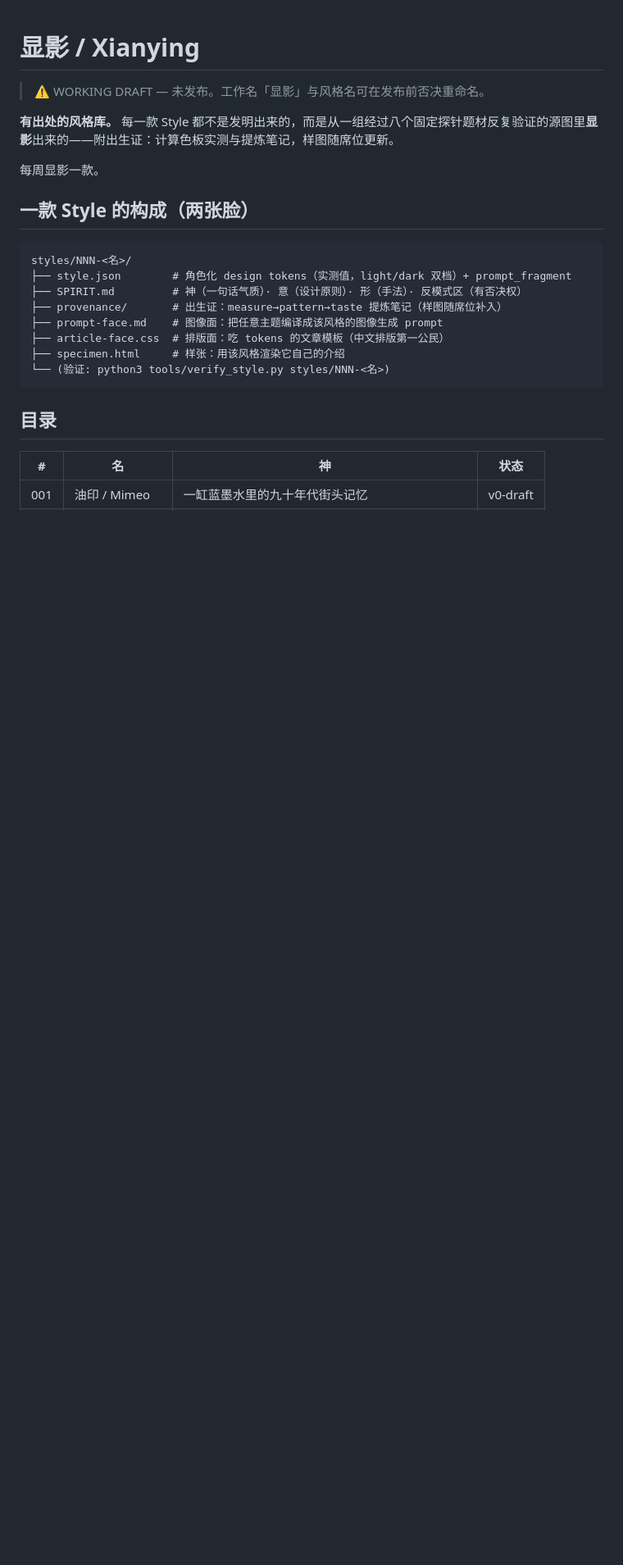
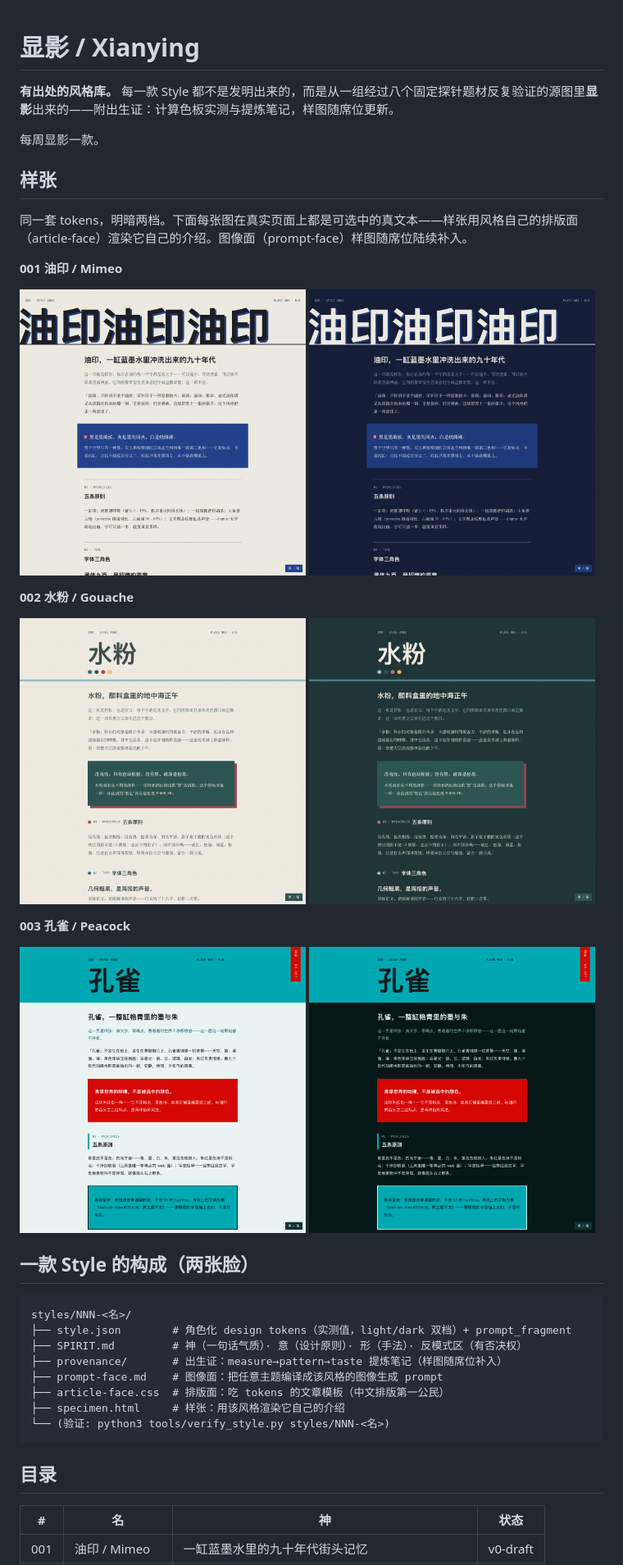
Before and after one commit to zarrddd/xianying, a Markdown page: README.md, the part around the change. Shown at 82% size. Drawn GitHub-style; pictures changed too: docs/specimens/001-youyin-dark.png (added), docs/specimens/001-youyin-light.png (added), docs/specimens/002-shuifen-dark.png (added); blank space fills up the shorter version.

Commit message:
发布骨架：README 补三席明暗自举样张（article-face 渲染），撤未发布横幅

```diff
--- a/README.md
+++ b/README.md
@@ -1,10 +1,30 @@
 # 显影 / Xianying
-
-> ⚠️ WORKING DRAFT — 未发布。工作名「显影」与风格名可在发布前否决重命名。
 
 **有出处的风格库。** 每一款 Style 都不是发明出来的，而是从一组经过八个固定探针题材反复验证的源图里**显影**出来的——附出生证：计算色板实测与提炼笔记，样图随席位更新。
 
 每周显影一款。
+
+## 样张
+
+同一套 tokens，明暗两档。下面每张图在真实页面上都是可选中的真文本——样张用风格自己的排版面（article-face）渲染它自己的介绍。图像面（prompt-face）样图随席位陆续补入。
+
+**001 油印 / Mimeo**
+
+<p>
+<img src="docs/specimens/001-youyin-light.png" width="49%" alt="油印样张 · 明"> <img src="docs/specimens/001-youyin-dark.png" width="49%" alt="油印样张 · 暗">
+</p>
+
+**002 水粉 / Gouache**
+
+<p>
+<img src="docs/specimens/002-shuifen-light.png" width="49%" alt="水粉样张 · 明"> <img src="docs/specimens/002-shuifen-dark.png" width="49%" alt="水粉样张 · 暗">
+</p>
+
+**003 孔雀 / Peacock**
+
+<p>
+<img src="docs/specimens/003-kongque-light.png" width="49%" alt="孔雀样张 · 明"> <img src="docs/specimens/003-kongque-dark.png" width="49%" alt="孔雀样张 · 暗">
+</p>
 
 ## 一款 Style 的构成（两张脸）
 
```
